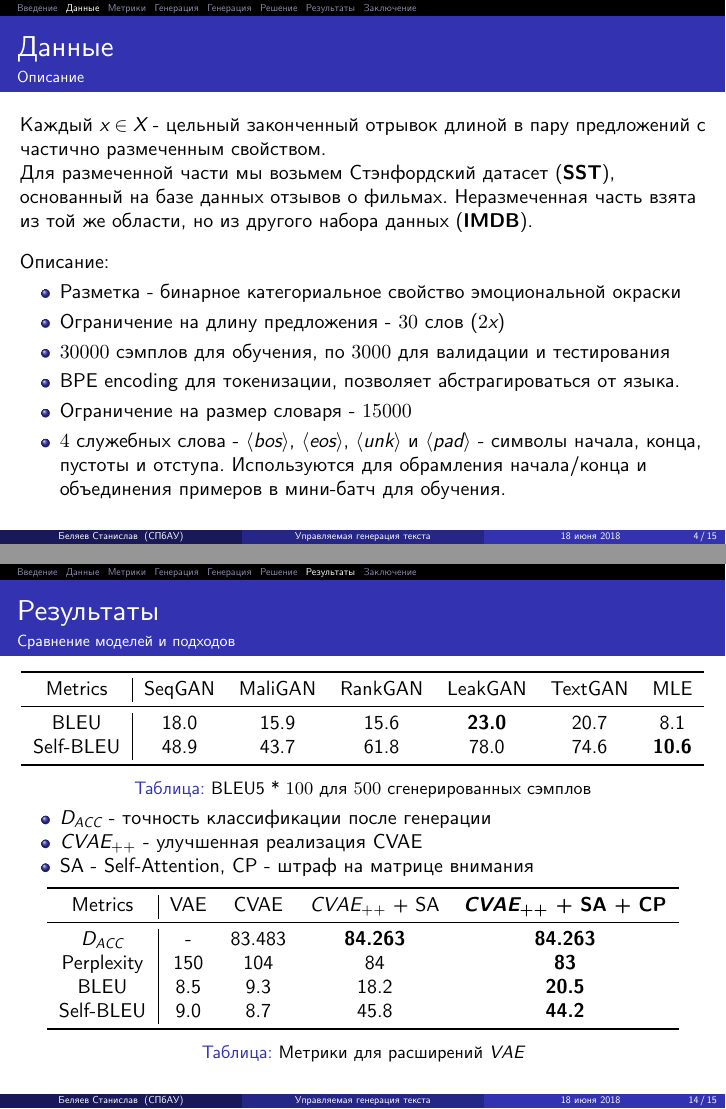
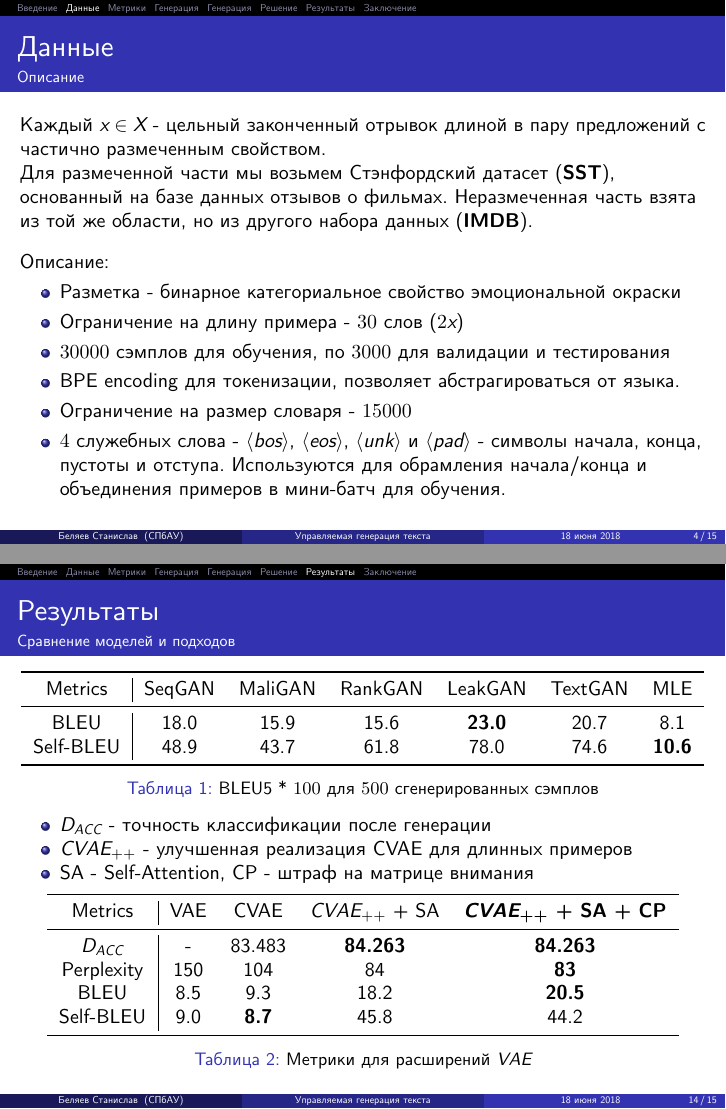
Before and after one commit to stasbel/bachelor-thesis, LaTeX slides (presentation7.tex): pages 4 and 14 of 15, joined at a grey line. Compiled offline with XeLaTeX.

Commit message:
Final version

```diff
--- a/presentation7.tex
+++ b/presentation7.tex
@@ -21,6 +21,8 @@
 % \useinnertheme{circles}
 
 }
+
+\setbeamertemplate{caption}[numbered]
 
 \usepackage{graphicx}
 \usepackage{booktabs}
@@ -173,7 +175,7 @@
 Описание:
 \begin{itemize}
     \item Разметка - бинарное категориальное свойство эмоциональной окраски
-    \item Ограничение на длину предложения - $30$ слов ($2x$)
+    \item Ограничение на длину примера - $30$ слов ($2x$)
     \item $30000$ сэмплов для обучения, по $3000$ для валидации и тестирования
     \item BPE encoding для токенизации, позволяет абстрагироваться от языка.
     \item Ограничение на размер словаря - $15000$
@@ -484,14 +486,14 @@ BLEU & 18.0 & 15.9 & 15.6 & \textbf{23.0} & 20.7 & 8.1 \\
 Self-BLEU & 48.9 & 43.7 & 61.8 & 78.0 & 74.6 & \textbf{10.6} \\
 \bottomrule
 \end{tabular}
-\caption{BLEU5 * $100$ для $500$ сгенерированных сэмплов}
+\caption{BLEU5 * $100$ для $500$ сгенерированных сэмплов}\label{table:a}
 \end{table}
 
 \vskip-3mm
 
 \begin{itemize}
     \item $D_{ACC}$ - точность классификации после генерации
-    \item $CVAE_{++}$ - улучшенная реализация CVAE
+    \item $CVAE_{++}$ - улучшенная реализация CVAE для длинных примеров
     \item SA - Self-Attention, CP - штраф на матрице внимания
 \end{itemize}
 
@@ -503,10 +505,10 @@ Metrics & VAE & CVAE & $CVAE_{++}$ + SA & \textbf{$\boldsymbol{CVAE_{++}}$ + SA
 $D_{ACC}$ & - & 83.483 & \textbf{84.263} & \textbf{84.263} \\
 Perplexity & 150 & 104 & 84 & \textbf{83} \\
 BLEU & 8.5 & 9.3 & 18.2 & \textbf{20.5} \\
-Self-BLEU & 9.0 & 8.7 & 45.8 & \textbf{44.2} \\
+Self-BLEU & 9.0 & \textbf{8.7} & 45.8 & 44.2 \\
 \bottomrule
 \end{tabular}
-\caption{Метрики для расширений $VAE$}
+\caption{Метрики для расширений $VAE$}\label{table:b}
 \end{table}
 
 \end{frame}
```
